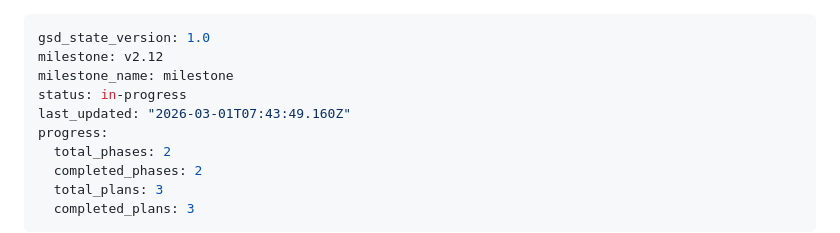
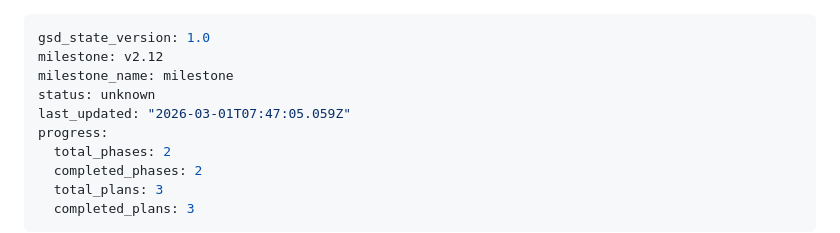
Before and after one commit to Aiacos/token-replacer-fa, a Markdown page: .planning/STATE.md, the part around the change. GitHub-like rendering.

```diff
--- a/.planning/STATE.md
+++ b/.planning/STATE.md
@@ -2,8 +2,8 @@
 gsd_state_version: 1.0
 milestone: v2.12
 milestone_name: milestone
-status: in-progress
-last_updated: "2026-03-01T07:43:49.160Z"
+status: unknown
+last_updated: "2026-03-01T07:47:05.059Z"
 progress:
   total_phases: 2
   completed_phases: 2
```
Also changed, not shown: 1 other file.
